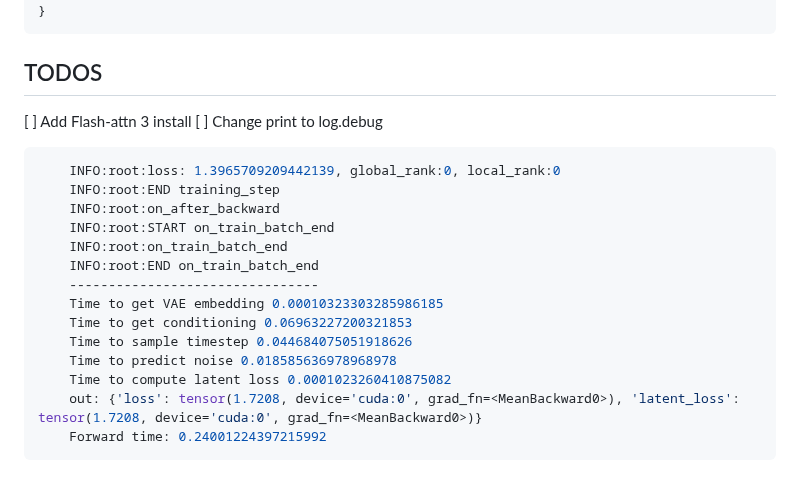
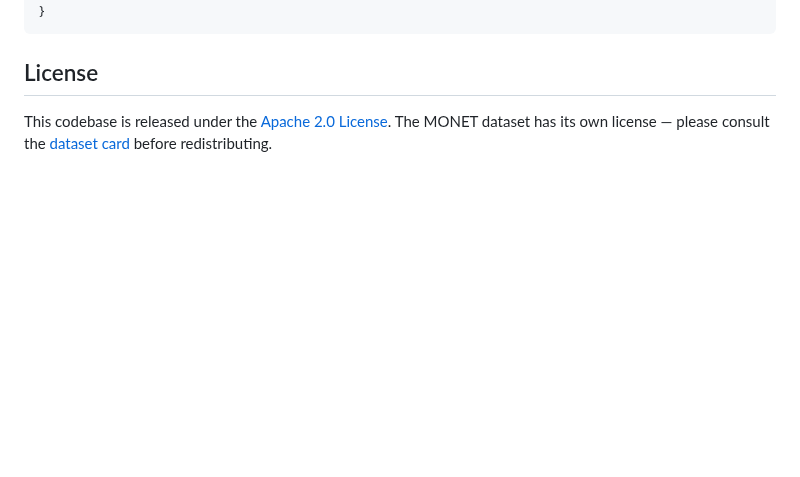
Before and after one commit to gojasper/nano-t2i, a Markdown page: README.md, the part around one of its changes. Rendered like a GitHub page; blank space fills up the shorter version.

````diff
--- a/README.md
+++ b/README.md
@@ -95,23 +155,6 @@ If you use this code in your research, please cite the following paper:
 }
 ```
 
-## TODOS
+## License
 
-[ ] Add Flash-attn 3 install
-[ ] Change print to log.debug
-```shell
-	INFO:root:loss: 1.3965709209442139, global_rank:0, local_rank:0
-	INFO:root:END training_step
-	INFO:root:on_after_backward
-	INFO:root:START on_train_batch_end
-	INFO:root:on_train_batch_end
-	INFO:root:END on_train_batch_end
-	--------------------------------
-	Time to get VAE embedding 0.00010323303285986185
-	Time to get conditioning 0.06963227200321853
-	Time to sample timestep 0.044684075051918626
-	Time to predict noise 0.018585636978968978
-	Time to compute latent loss 0.0001023260410875082
-	out: {'loss': tensor(1.7208, device='cuda:0', grad_fn=<MeanBackward0>), 'latent_loss': tensor(1.7208, device='cuda:0', grad_fn=<MeanBackward0>)}
-	Forward time: 0.24001224397215992
-```
+This codebase is released under the [Apache 2.0 License](LICENSE). The MONET dataset has its own license — please consult the [dataset card](https://huggingface.co/datasets/jasperai/monet) before redistributing.
````
Also changed, not shown: other parts of README.md (+94 -34 lines), TODO.md (added, +5 -0 lines), assets/training_curves.jpg, 3 other files.
